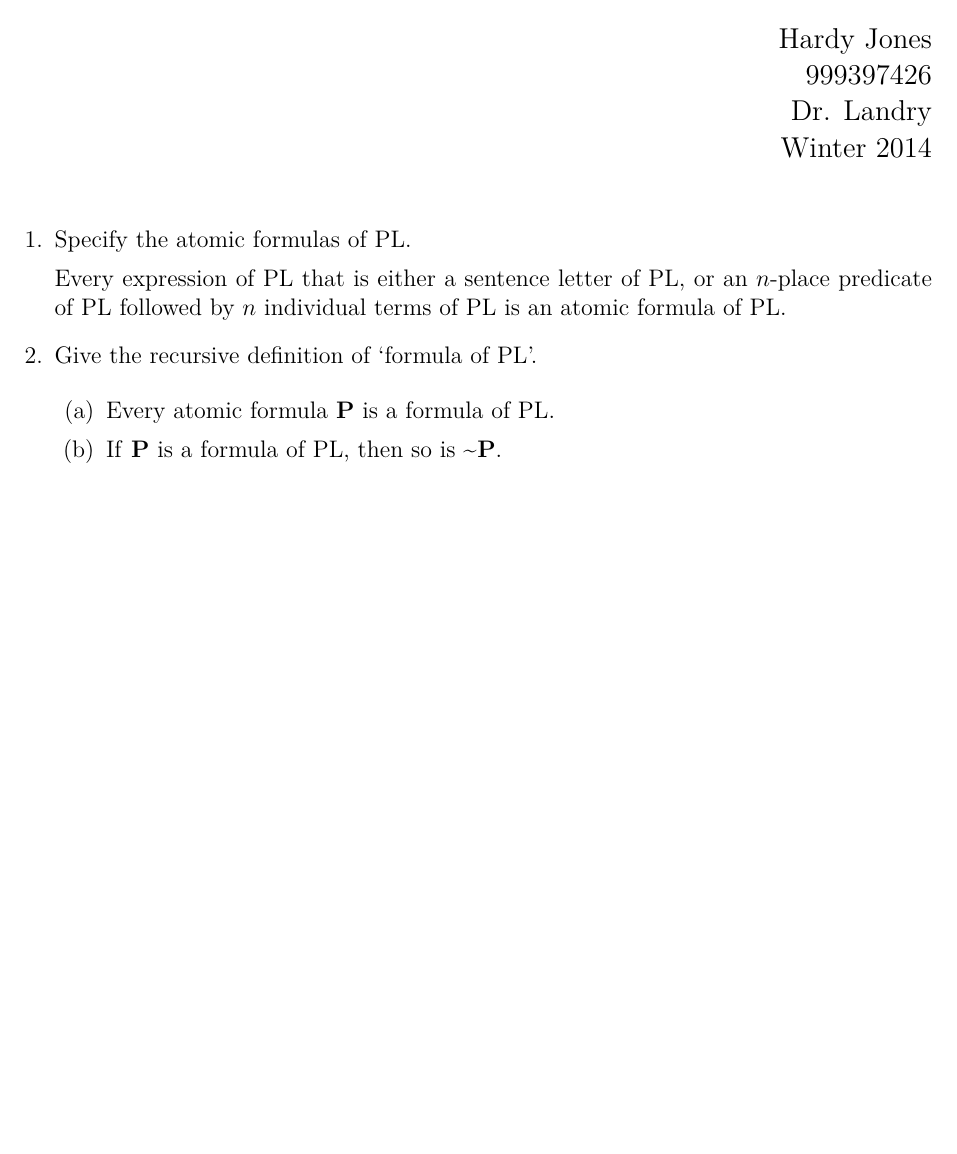
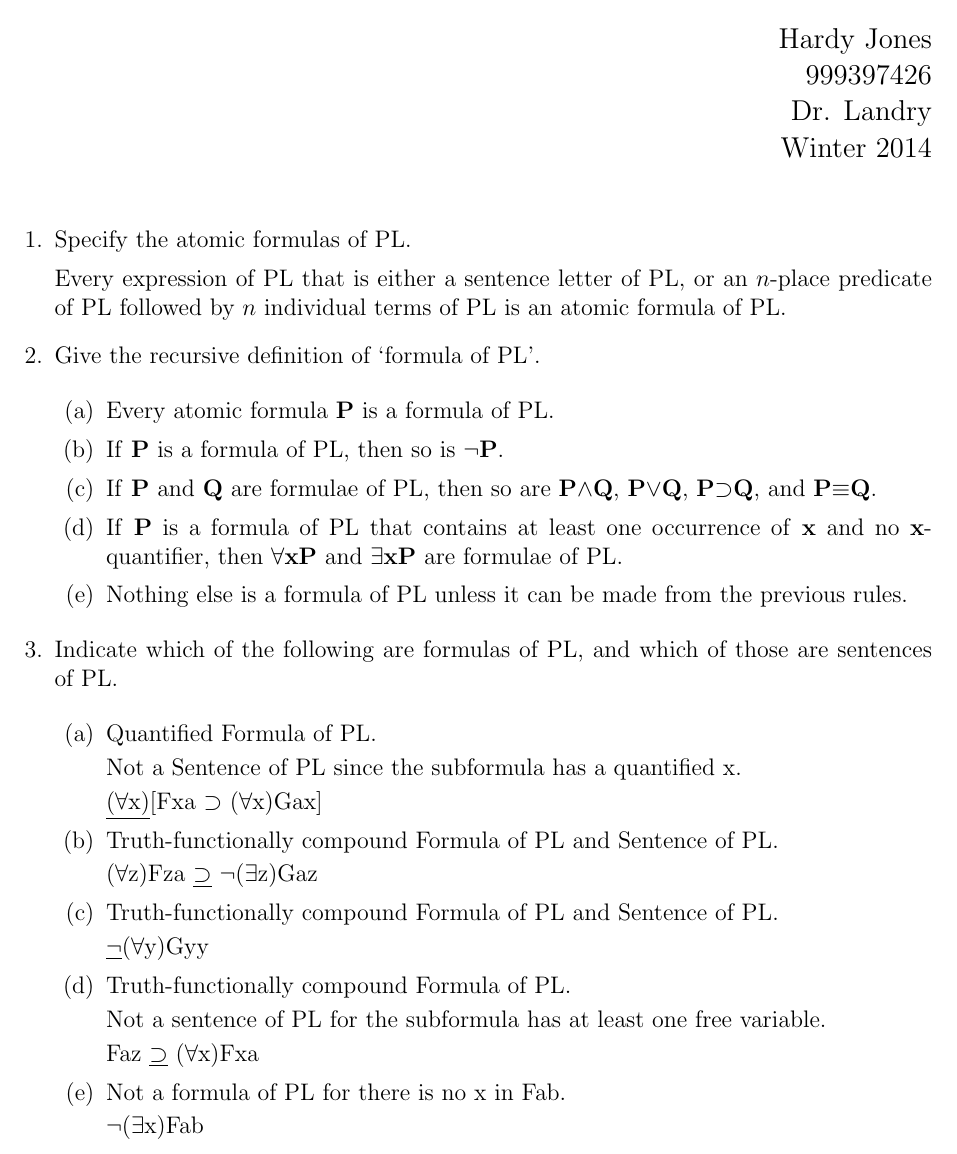
Before and after one commit to joneshf/ucd, a LaTeX problem sheet (phi112/hw1.tex): part of the page, cut so that both start at the same text, the shorter picture padded with empty space. Compiled offline with pdfLaTeX.

Commit message:
#3 done.

```diff
--- a/phi112/hw1.tex
+++ b/phi112/hw1.tex
@@ -6,8 +6,6 @@
 \usepackage[margin=1in]{geometry}
 \usepackage{titling}
 \usepackage{textcomp}
-\usepackage{lmodern}
-\usepackage[T1]{fontenc}
 
 \setlength{\droptitle}{-10ex}
 
@@ -37,7 +35,43 @@
 
       \begin{enumerate}
         \item Every atomic formula \textbf{P} is a formula of PL.
-        \item If \textbf{P} is a formula of PL, then so is \textasciitilde \textbf{P}.
+        \item If \textbf{P} is a formula of PL, then so is $\neg$\textbf{P}.
+        \item If \textbf{P} and \textbf{Q} are formulae of PL,
+          then so are \textbf{P}$\land$\textbf{Q}, \textbf{P}$\lor$\textbf{Q},
+          \textbf{P}$\supset$\textbf{Q}, and \textbf{P}$\equiv$\textbf{Q}.
+        \item If \textbf{P} is a formula of PL that contains at least one occurrence of \textbf{x} and no \textbf{x}-quantifier,
+          then $\forall$\textbf{xP} and $\exists$\textbf{xP} are formulae of PL.
+        \item Nothing else is a formula of PL unless it can be made from the previous rules.
+      \end{enumerate}
+
+    \item
+      Indicate which of the following are formulas of PL, and which of those are sentences of PL.
+
+      \begin{enumerate}
+        \item
+          Quantified Formula of PL.
+
+          Not a Sentence of PL since the subformula has a quantified x.
+
+          \underline{($\forall$x)}[Fxa $\supset$ ($\forall$x)Gax]
+        \item
+          Truth-functionally compound Formula of PL and Sentence of PL.
+
+          ($\forall$z)Fza \underline{$\supset$} $\neg$($\exists$z)Gaz
+        \item
+          Truth-functionally compound Formula of PL and Sentence of PL.
+
+          \underline{$\neg$}($\forall$y)Gyy
+        \item
+          Truth-functionally compound Formula of PL.
+
+          Not a sentence of PL for the subformula has at least one free variable.
+
+          Faz \underline{$\supset$} ($\forall$x)Fxa
+        \item
+          Not a formula of PL for there is no x in Fab.
+
+          $\neg$($\exists$x)Fab
       \end{enumerate}
   \end{enumerate}
 \end{document}
```
Also changed, not shown: phi112/hw1.pdf.
